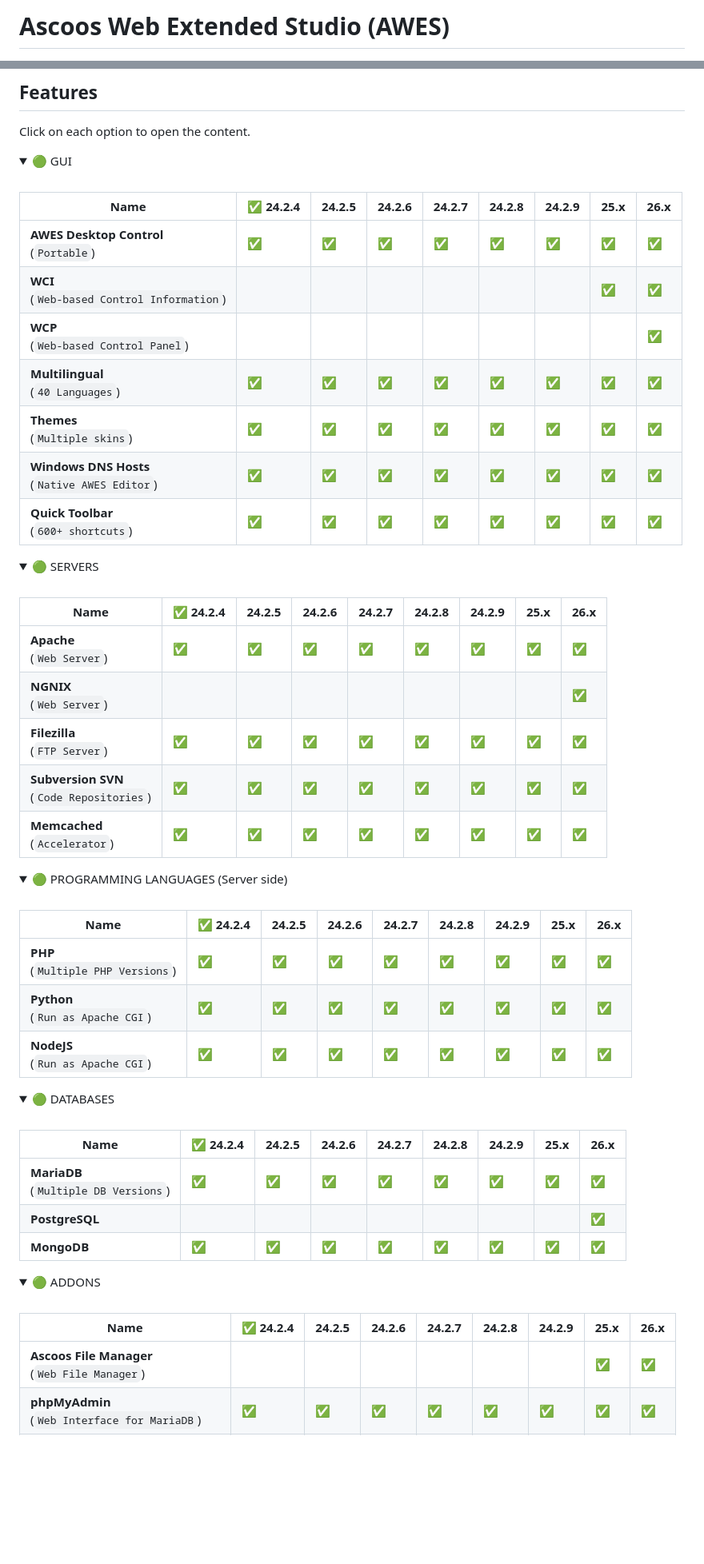
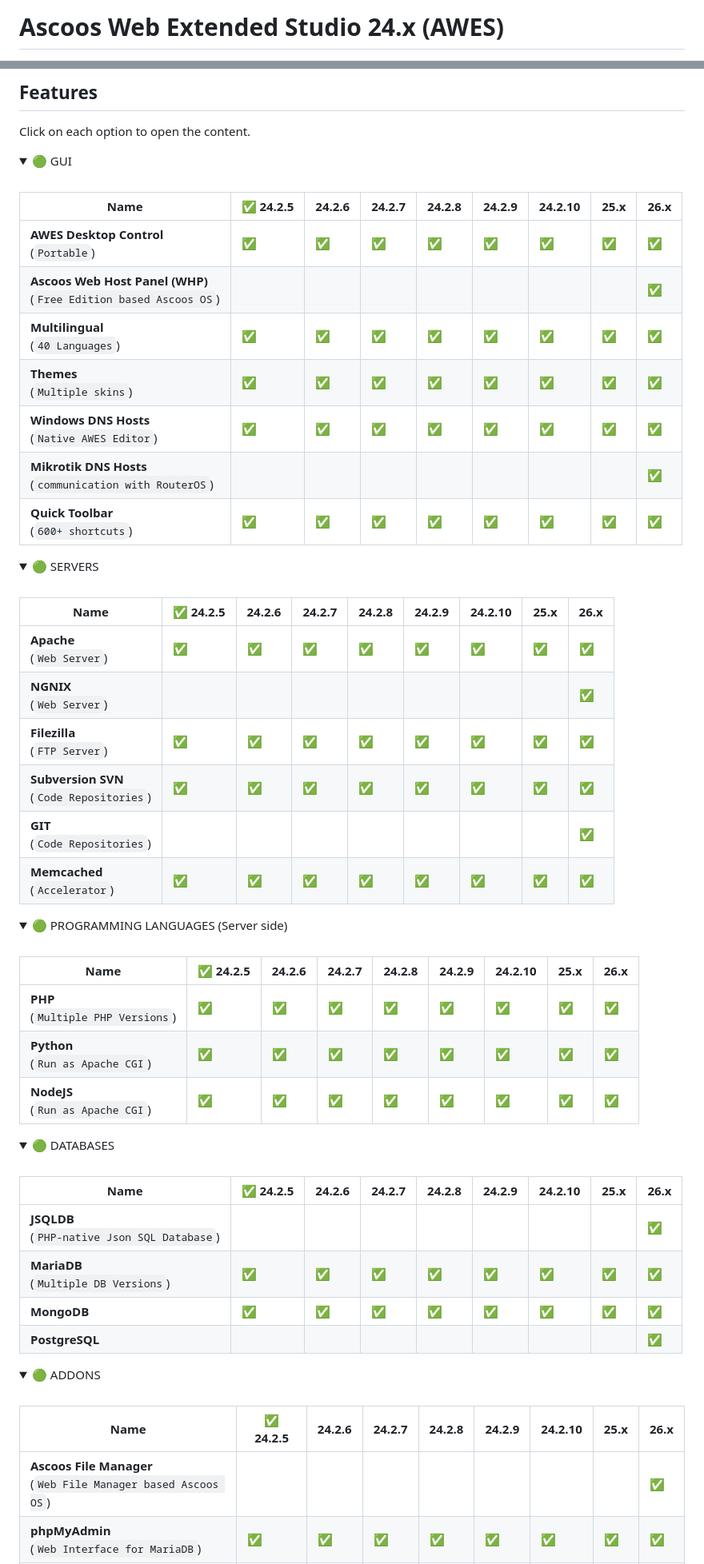
Before and after one commit to ascoos/awes, a Markdown page: README.md, 2 parts joined by grey strips. Shown: that part at 80% size. Drawn GitHub-style; folded sections open; blank space fills up the shorter version.

```diff
--- a/README.md
+++ b/README.md
@@ -1,2 +1,2 @@
-# Ascoos Web Extended Studio (AWES)
+# Ascoos Web Extended Studio 24.x (AWES)
 
@@ -135,14 +136,14 @@ Click on each option to open the content.
 </summary>
 <br>
 
-|Name | ✅ 24.2.4 | 24.2.5 | 24.2.6 | 24.2.7 | 24.2.8 | 24.2.9 | 25.x | 26.x |
+|Name | ✅ 24.2.5 | 24.2.6 | 24.2.7 | 24.2.8 | 24.2.9 | 24.2.10 | 25.x | 26.x |
 |---|---|---|---|---|---|---|---|---|
 | **AWES Desktop Control**<br>(`Portable`) | ✅ | ✅ | ✅ | ✅ | ✅ | ✅ | ✅ | ✅ |
-| **WCI**<br>(`Web-based Control Information`) |  |  |  |  |  |  | ✅ | ✅ |
-| **WCP**<br>(`Web-based Control Panel`) |  |  |  |  |  |  |  | ✅ |
+| **Ascoos Web Host Panel (WHP)** <br> (`Free Edition based Ascoos OS`) |  |  |  |  |  |  |  | ✅ |
 | **Multilingual**<br>(`40 Languages`) | ✅ | ✅ | ✅ | ✅ | ✅ | ✅ | ✅ | ✅ |
 | **Themes**<br>(`Multiple skins`) | ✅ | ✅ | ✅ | ✅ | ✅ | ✅ | ✅ | ✅ |
 | **Windows DNS Hosts**<br>(`Native AWES Editor`) | ✅ | ✅ | ✅ | ✅ | ✅ | ✅ | ✅ | ✅ |
+| **Mikrotik DNS Hosts** <br> (`communication with RouterOS`) |  |  |  |  |  |  |  | ✅ |
 | **Quick Toolbar**<br>(`600+ shortcuts`) | ✅ | ✅ | ✅ | ✅ | ✅ | ✅ | ✅ | ✅ |
 </details>
 
@@ -152,12 +153,13 @@ Click on each option to open the content.
 </summary>
  <br>
 
-|Name | ✅ 24.2.4 | 24.2.5 | 24.2.6 | 24.2.7 | 24.2.8 | 24.2.9 | 25.x | 26.x |
+|Name | ✅ 24.2.5 | 24.2.6 | 24.2.7 | 24.2.8 | 24.2.9 | 24.2.10 | 25.x | 26.x |
 |---|---|---|---|---|---|---|---|---|
 | **Apache**<br>(`Web Server`) | ✅ | ✅ | ✅ | ✅ | ✅ | ✅ | ✅ | ✅ |
 | **NGNIX**<br>(`Web Server`) |  |  |  |  |  |  |  | ✅ |
 | **Filezilla**<br>(`FTP Server`) | ✅ | ✅ | ✅ | ✅ | ✅ | ✅ | ✅ | ✅ |
 | **Subversion SVN** <br> (`Code Repositories`) | ✅ | ✅ | ✅ | ✅ | ✅ | ✅ | ✅ | ✅ |
+| **GIT**<br>(`Code Repositories`) |  |  |  |  |  |  |  | ✅ |
 | **Memcached**<br>(`Accelerator`) | ✅ | ✅ | ✅ | ✅ | ✅ | ✅ | ✅ | ✅ |
 </details>
 
@@ -167,7 +169,7 @@ Click on each option to open the content.
 </summary>
  <br>
 
-|Name | ✅ 24.2.4 | 24.2.5 | 24.2.6 | 24.2.7 | 24.2.8 | 24.2.9 | 25.x | 26.x |
+|Name | ✅ 24.2.5 | 24.2.6 | 24.2.7 | 24.2.8 | 24.2.9 | 24.2.10 | 25.x | 26.x |
 |---|---|---|---|---|---|---|---|---|
 | **PHP** <br> (`Multiple PHP Versions`) | ✅ | ✅ | ✅ | ✅ | ✅ | ✅ | ✅ | ✅ |
 | **Python** <br> (`Run as Apache CGI`) | ✅ | ✅ | ✅ | ✅ | ✅ | ✅ | ✅ | ✅ |
@@ -180,11 +182,12 @@ Click on each option to open the content.
 </summary>
  <br>
 
-|Name | ✅ 24.2.4 | 24.2.5 | 24.2.6 | 24.2.7 | 24.2.8 | 24.2.9 | 25.x | 26.x |
+|Name | ✅ 24.2.5 | 24.2.6 | 24.2.7 | 24.2.8 | 24.2.9 | 24.2.10 | 25.x | 26.x |
 |---|---|---|---|---|---|---|---|---|
+| **JSQLDB** <br> (`PHP-native Json SQL Database`) |  |  |  |  |  |  |  | ✅ |
 | **MariaDB** <br> (`Multiple DB Versions`) | ✅ | ✅ | ✅ | ✅ | ✅ | ✅ | ✅ | ✅ |
+| **MongoDB** | ✅ | ✅ |✅ | ✅ | ✅ | ✅ | ✅ | ✅ |
 | **PostgreSQL** |  |  |  |  |  |  |  | ✅ |
-| **MongoDB** | ✅ | ✅ |✅ | ✅ | ✅ | ✅ | ✅ | ✅ |
 </details>
 
 <details>
@@ -193,9 +196,9 @@ Click on each option to open the content.
 </summary>
  <br>
 
-|Name | ✅ 24.2.4 | 24.2.5 | 24.2.6 | 24.2.7 | 24.2.8 | 24.2.9 | 25.x | 26.x |
+|Name | ✅ 24.2.5 | 24.2.6 | 24.2.7 | 24.2.8 | 24.2.9 | 24.2.10 | 25.x | 26.x |
 |---|---|---|---|---|---|---|---|---|
-| **Ascoos File Manager**<br>(`Web File Manager`) |  |  |  |  |  |  | ✅ | ✅ |
+| **Ascoos File Manager**<br>(`Web File Manager based Ascoos OS`) |  |  |  |  |  |  |  | ✅ |
 | **phpMyAdmin**<br>(`Web Interface for MariaDB`) | ✅ | ✅ | ✅ | ✅ | ✅ | ✅ | ✅ | ✅ |
 | **phpPgAdmin**<br>(`Web Interface for PostfreSQL`) |  |  |  |  |  |  |  | ✅ |
 | **Tiny File Manager**<br>(`Web File Manager`) | ✅ | ✅ | ✅ | ✅ | ✅ | ✅ | ❌ | ❌ |
```
Also changed, not shown: other parts of README.md (+18 -13 lines), README-GR.md (added, +289 -0 lines).
